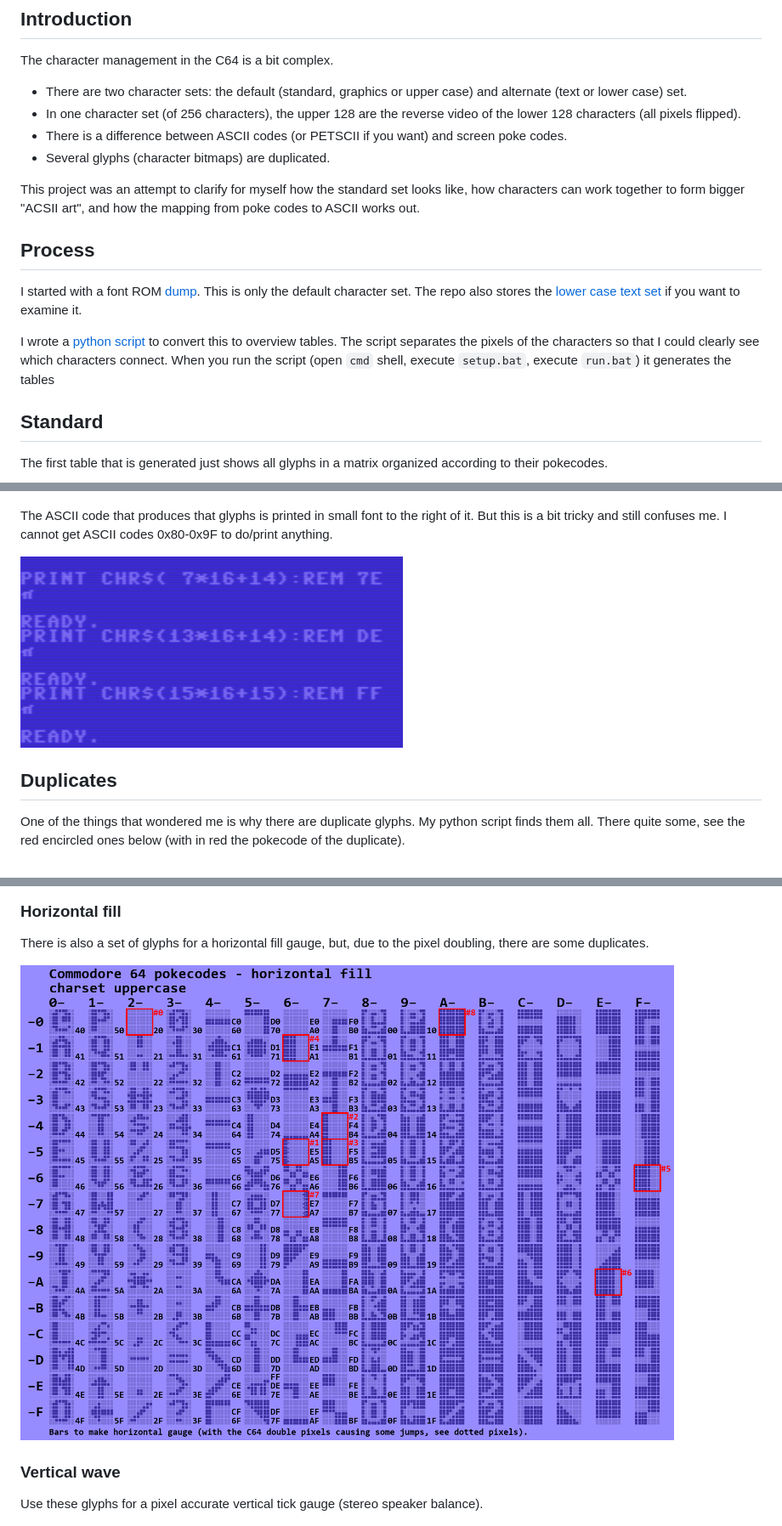
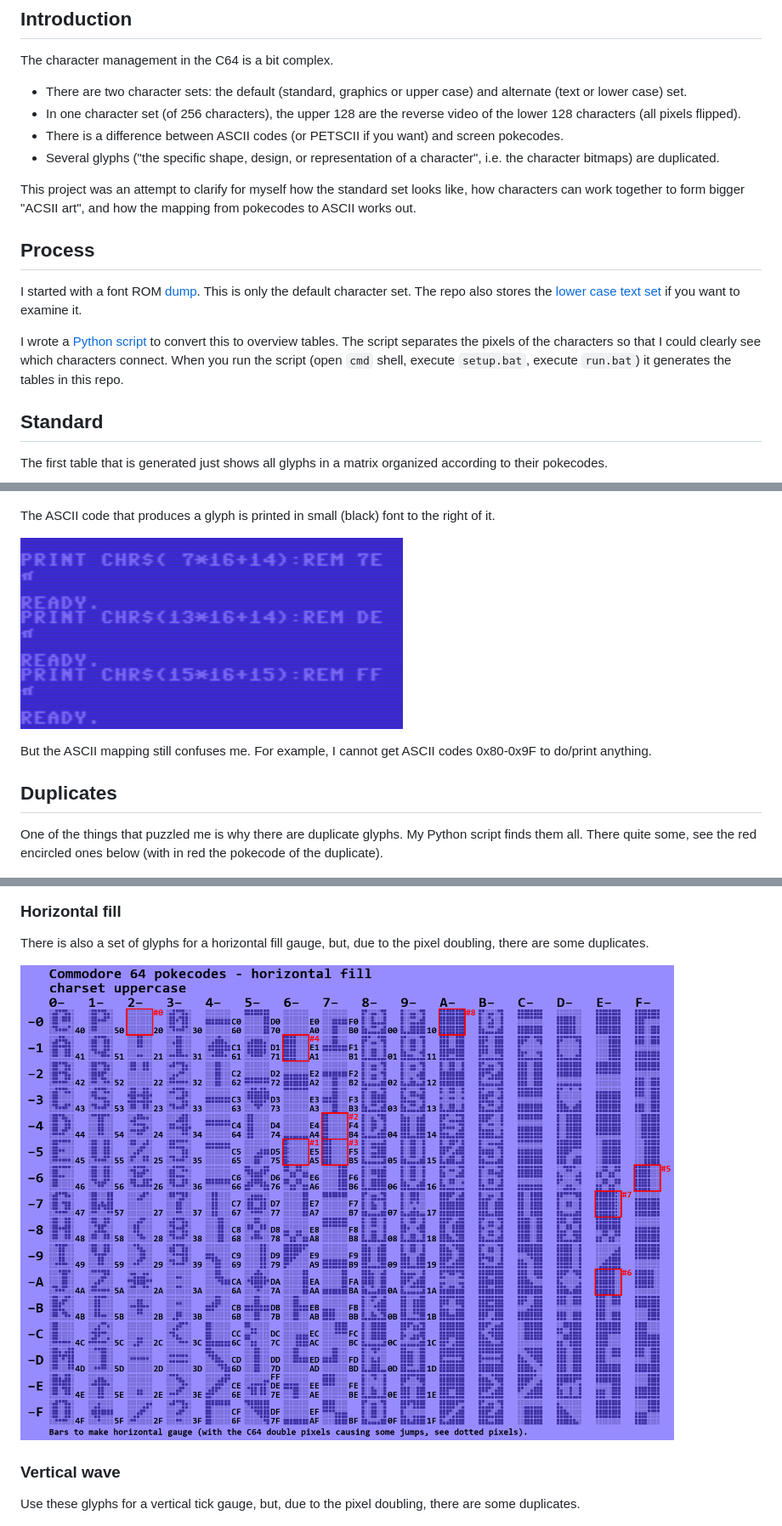
Before and after one commit to maarten-pennings/howto, a Markdown page: c64chars/readme.md, 3 parts joined by grey strips. Shown at 85% size. Rendered like a GitHub page; pictures changed too: c64chars/c64fontromhi-6horfill.png.

```diff
--- a/c64chars/readme.md
+++ b/c64chars/readme.md
@@ -9,12 +9,12 @@ The character management in the C64 is a bit complex.
 
 - There are two character sets: the default (standard, graphics or upper case) and alternate (text or lower case) set.
 - In one character set (of 256 characters), the upper 128 are the reverse video of the lower 128 characters (all pixels flipped).
-- There is a difference between ASCII codes (or PETSCII if you want) and screen poke codes.
-- Several glyphs (character bitmaps) are duplicated.
+- There is a difference between ASCII codes (or PETSCII if you want) and screen pokecodes.
+- Several glyphs ("the specific shape, design, or representation of a character", i.e. the character bitmaps) are duplicated.
 
 This project was an attempt to clarify for myself how the standard set looks like,
 how characters can work together to form bigger "ACSII art",
-and how the mapping from poke codes to ASCII works out.
+and how the mapping from pokecodes to ASCII works out.
 
 
 ## Process
@@ -23,9 +23,10 @@ I started with a font ROM [dump](c64fontromhi.pbm).
 This is only the default character set.
 The repo also stores the [lower case text set](c64fontromhilo.pbm) if you want to examine it.
 
-I wrote a [python script](app.py) to convert this to overview tables.
+I wrote a [Python script](app.py) to convert this to overview tables.
 The script separates the pixels of the characters so that I could clearly see which characters connect.
 When you run the script (open `cmd` shell, execute `setup.bat`, execute `run.bat`) it generates the tables
+in this repo.
 
 
 ## Standard
@@ -34,16 +35,18 @@ The first table that is generated just shows all glyphs in a matrix organized ac
 
 ![Standard table](c64fontromhi-1plain.png)
 
-The ASCII code that produces that glyphs is printed in small font to the right of it.
-But this is a bit tricky and still confuses me. I cannot get ASCII codes 0x80-0x9F to do/print anything.
+The ASCII code that produces a glyph is printed in small (black) font to the right of it.
 
 ![ASCII](ascii.png)
+
+But the ASCII mapping still confuses me.
+For example, I cannot get ASCII codes 0x80-0x9F to do/print anything.
 
 
 ## Duplicates
 
-One of the things that wondered me is why there are duplicate glyphs.
-My python script finds them all.
+One of the things that puzzled me is why there are duplicate glyphs.
+My Python script finds them all.
 There quite some, see the red encircled ones below (with in red the pokecode of the duplicate).
 
 ![Duplicate glyphs](c64fontromhi-2dups.png)
@@ -129,7 +131,7 @@ there are some duplicates.
 
 ### Vertical wave
 
-Use these glyphs for a pixel accurate vertical tick gauge (stereo speaker balance).
+Use these glyphs for a vertical tick gauge, but, due to the pixel doubling, there are some duplicates.
 
 ![Vertical wave](c64fontromhi-7verwave.png)
 
```
Also changed, not shown: other parts of c64chars/readme.md (+19 -21 lines), 1 other file.
